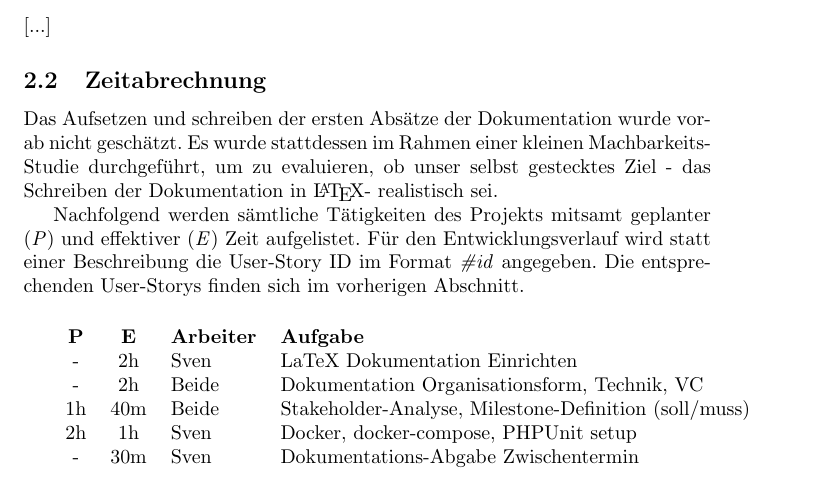
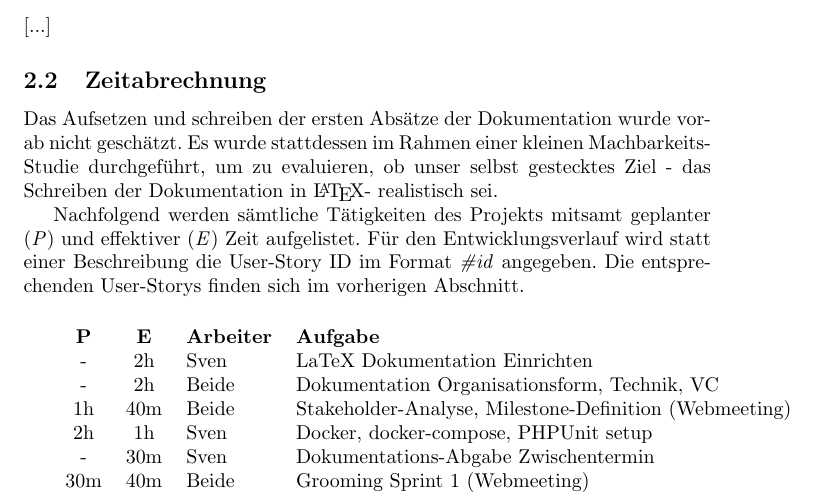
Before and after one commit to IBZTI2018/TI3-WT-SA, a LaTeX paper (docs/index.tex, which reads docs/contents/organization/timetable.tex): part of page 8 of 9, cut so that both start at the same text. Compiled offline with pdfLaTeX.

Commit message:
docs: add grooming to time table

```diff
--- a/docs/contents/organization/timetable.tex
+++ b/docs/contents/organization/timetable.tex
@@ -9,7 +9,8 @@ Nachfolgend werden sämtliche Tätigkeiten des Projekts mitsamt geplanter (\emph
   \textbf{P} & \textbf{E} & \textbf{Arbeiter} & \textbf{Aufgabe} \\
   - & 2h & Sven & LaTeX Dokumentation Einrichten \\
   - & 2h & Beide & Dokumentation Organisationsform, Technik, VC\\
-  1h & 40m & Beide & Stakeholder-Analyse, Milestone-Definition (soll/muss) \\
+  1h & 40m & Beide & Stakeholder-Analyse, Milestone-Definition (Webmeeting) \\
   2h & 1h & Sven & Docker, docker-compose, PHPUnit setup \\
-  - & 30m & Sven & Dokumentations-Abgabe Zwischentermin
+  - & 30m & Sven & Dokumentations-Abgabe Zwischentermin \\
+  30m & 40m & Beide & Grooming Sprint 1 (Webmeeting) \\
 \end{tabular}
```
